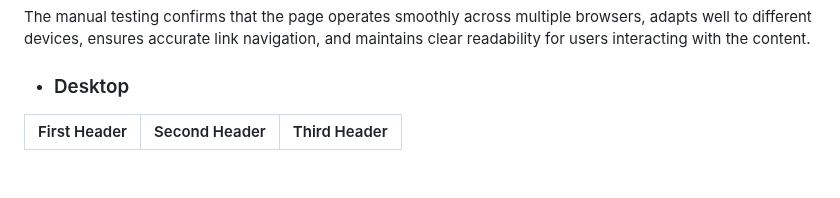
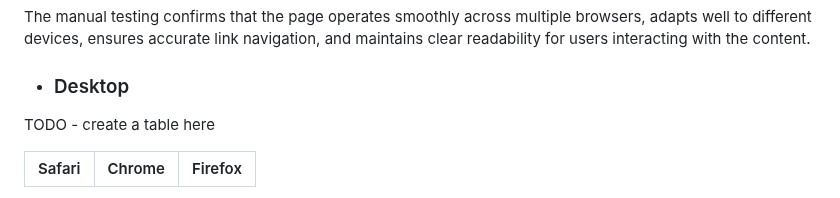
Before and after one commit to jeffdruid/fitzgeralds-menu, a Markdown page: README.md, the part around one of its changes. Drawn GitHub-style; blank space fills up the shorter version.

Commit message:
DOCS: add a todo creat table

```diff
--- a/README.md
+++ b/README.md
@@ -191,5 +191,7 @@ The manual testing conducted on the page includes the following aspects:
  The manual testing confirms that the page operates smoothly across multiple browsers, adapts well to different devices, ensures accurate link navigation, and maintains clear readability for users interacting with the content.
 
 - ### Desktop
-| First Header  | Second Header |Third Header |
+TODO - create a table here
+
+|Safari|Chrome|Firefox|
 | ------------- | ------------- |------------- |
```
Also changed, not shown: other parts of README.md (+5 -1 lines).
